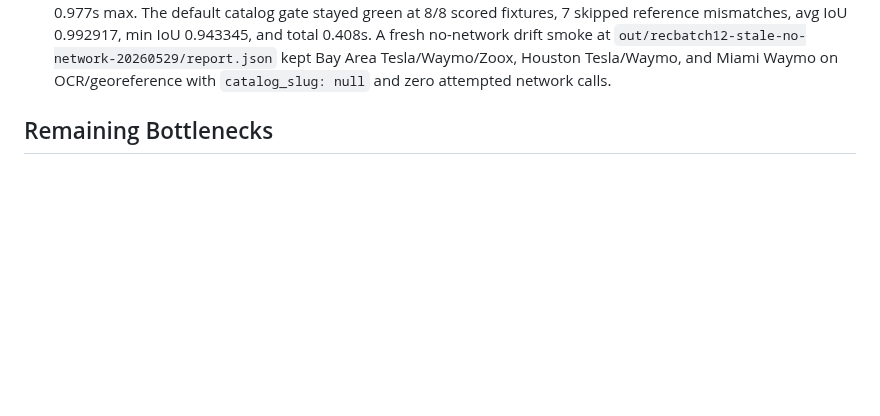
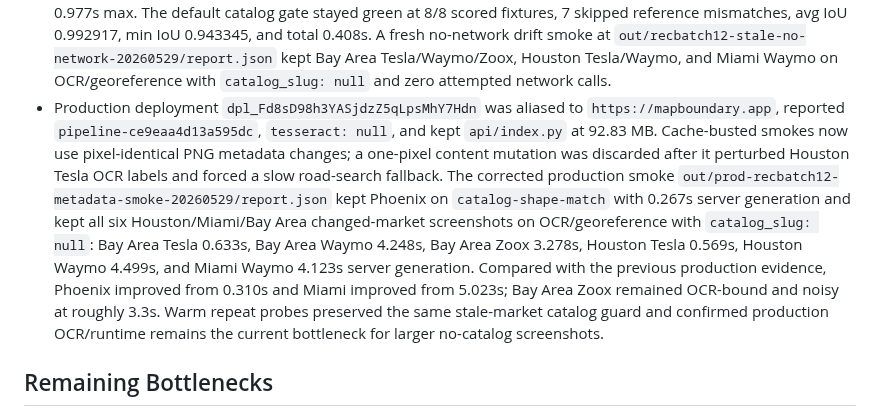
Before and after one commit to EthanMcKanna/map-boundary-builder, a Markdown page: benchmarks/latency-rd-notes.md, the part around the change. Drawn GitHub-style; blank space fills up the shorter version.

Commit message:
Record recognition batch production evidence

```diff
--- a/benchmarks/latency-rd-notes.md
+++ b/benchmarks/latency-rd-notes.md
@@ -1663,6 +1663,22 @@ to OCR/georeference rather than returning an outdated fast-path polygon.
   at `out/recbatch12-stale-no-network-20260529/report.json` kept Bay Area
   Tesla/Waymo/Zoox, Houston Tesla/Waymo, and Miami Waymo on OCR/georeference
   with `catalog_slug: null` and zero attempted network calls.
+- Production deployment `dpl_Fd8sD98h3YASjdzZ5qLpsMhY7Hdn` was aliased to
+  `https://mapboundary.app`, reported `pipeline-ce9eaa4d13a595dc`,
+  `tesseract: null`, and kept `api/index.py` at 92.83 MB. Cache-busted smokes
+  now use pixel-identical PNG metadata changes; a one-pixel content mutation
+  was discarded after it perturbed Houston Tesla OCR labels and forced a slow
+  road-search fallback. The corrected production smoke
+  `out/prod-recbatch12-metadata-smoke-20260529/report.json` kept Phoenix on
+  `catalog-shape-match` with 0.267s server generation and kept all six
+  Houston/Miami/Bay Area changed-market screenshots on OCR/georeference with
+  `catalog_slug: null`: Bay Area Tesla 0.633s, Bay Area Waymo 4.248s, Bay Area
+  Zoox 3.278s, Houston Tesla 0.569s, Houston Waymo 4.499s, and Miami Waymo
+  4.123s server generation. Compared with the previous production evidence,
+  Phoenix improved from 0.310s and Miami improved from 5.023s; Bay Area Zoox
+  remained OCR-bound and noisy at roughly 3.3s. Warm repeat probes preserved the
+  same stale-market catalog guard and confirmed production OCR/runtime remains
+  the current bottleneck for larger no-catalog screenshots.
 
 ## Remaining Bottlenecks
 
```
